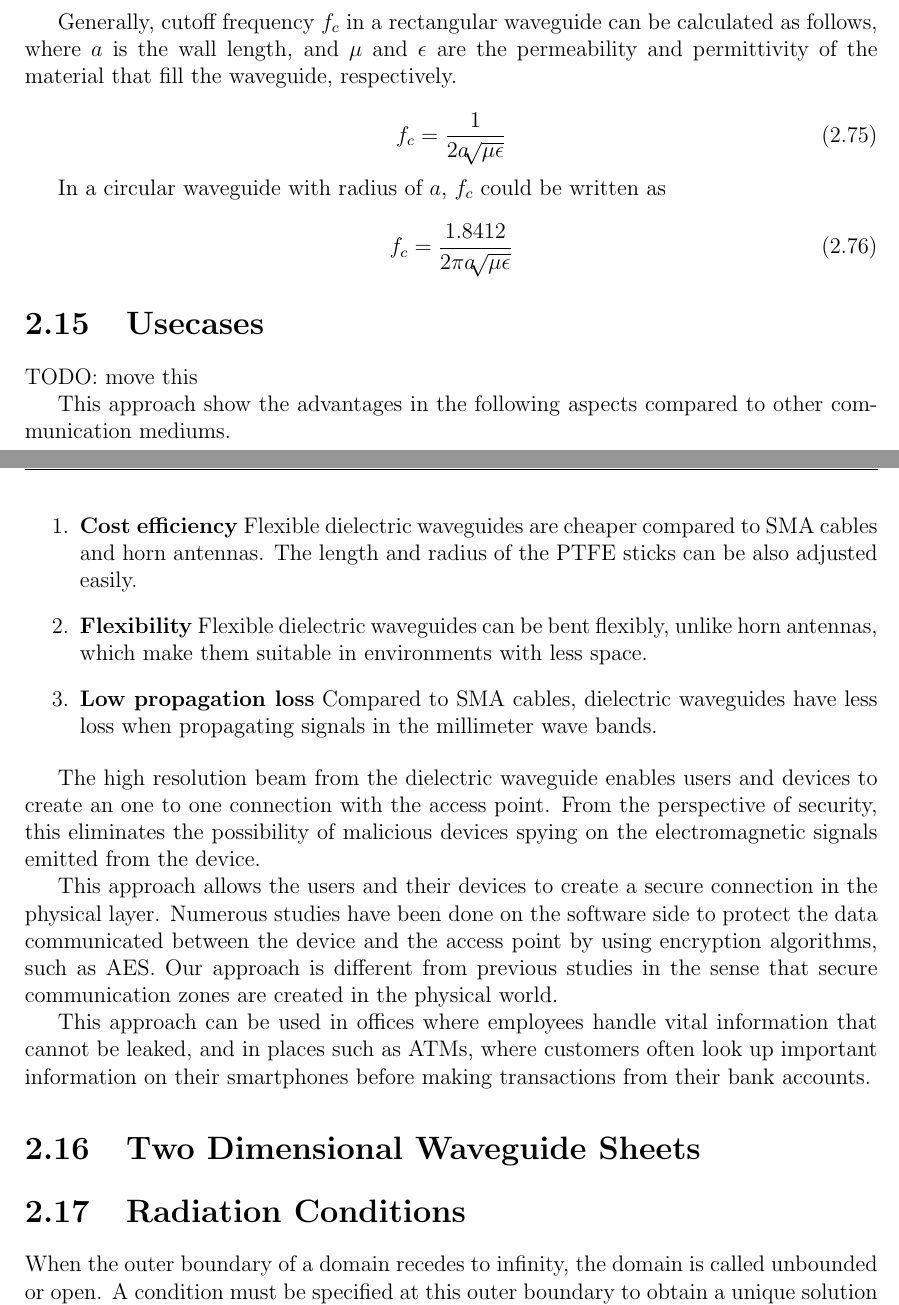
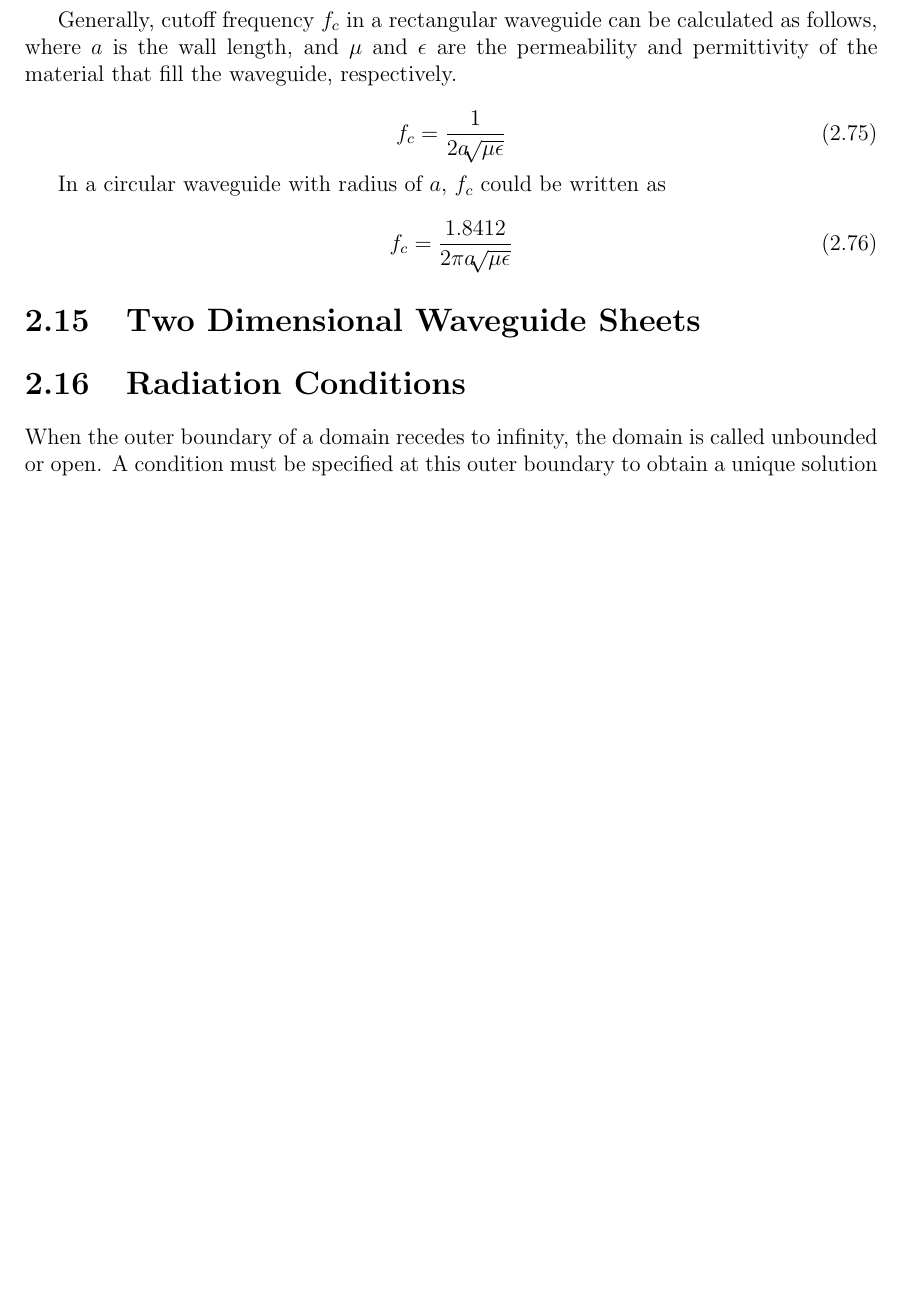
Before and after one commit to greenteabiscuit/lab-papers, a LaTeX thesis (english-ver/english-thesis.tex): two parts of pages 36 and 37 of 59 before the commit and part of page 37 of 60 after it, the two joined at a grey line, cut so that both start at the same text, the shorter picture padded with empty space. Compiled offline with pdfLaTeX.

Commit message:
get some todos done

```diff
--- a/english-ver/english-thesis.tex
+++ b/english-ver/english-thesis.tex
@@ -1441,43 +1459,6 @@ $f_c$ could be written as
   f_c = \frac{1.8412}{2\pi a\sqrt[]{\mu\epsilon}}
 \end{equation}
 
-\section{Usecases}
-
-TODO: move this
-
-This approach show the advantages in the following aspects compared to
-other communication mediums.
-
-\begin{enumerate}
-  \item \textbf{Cost efficiency} Flexible
-  dielectric waveguides are cheaper compared to SMA cables and horn antennas.
-  The length and radius of the PTFE sticks can be also adjusted easily.
-  \item \textbf{Flexibility} Flexible dielectric waveguides can be bent
-  flexibly, unlike horn antennas, which make them suitable in environments
-  with less space.
-  \item \textbf{Low propagation loss} Compared to SMA cables, dielectric waveguides
-  have less loss when propagating signals in the millimeter wave bands.
-\end{enumerate}
-
-The high resolution beam from the dielectric waveguide
-enables users and devices to create an one to one
-connection with the access point.
-From the perspective of security, this eliminates the possibility of
-malicious devices spying on the electromagnetic signals emitted from the device.
-
-This approach allows the users and their devices to create a
-secure connection in the physical layer.
-Numerous studies have been done on the software side to protect the
-data communicated between the device and the access point by using
-encryption algorithms, such as AES.
-Our approach is different from previous studies
-in the sense that secure communication zones are created in the physical world.
-
-This approach can be used in offices where employees handle
-vital information that cannot be leaked, and in places such as ATMs,
-where customers often look up important information on their
-smartphones before making transactions from their bank accounts.
-
 \section{Two Dimensional Waveguide Sheets}
 
 \section{Radiation Conditions}
```
Also changed, not shown: english-ver/english-thesis.tex (60 more changed lines).
